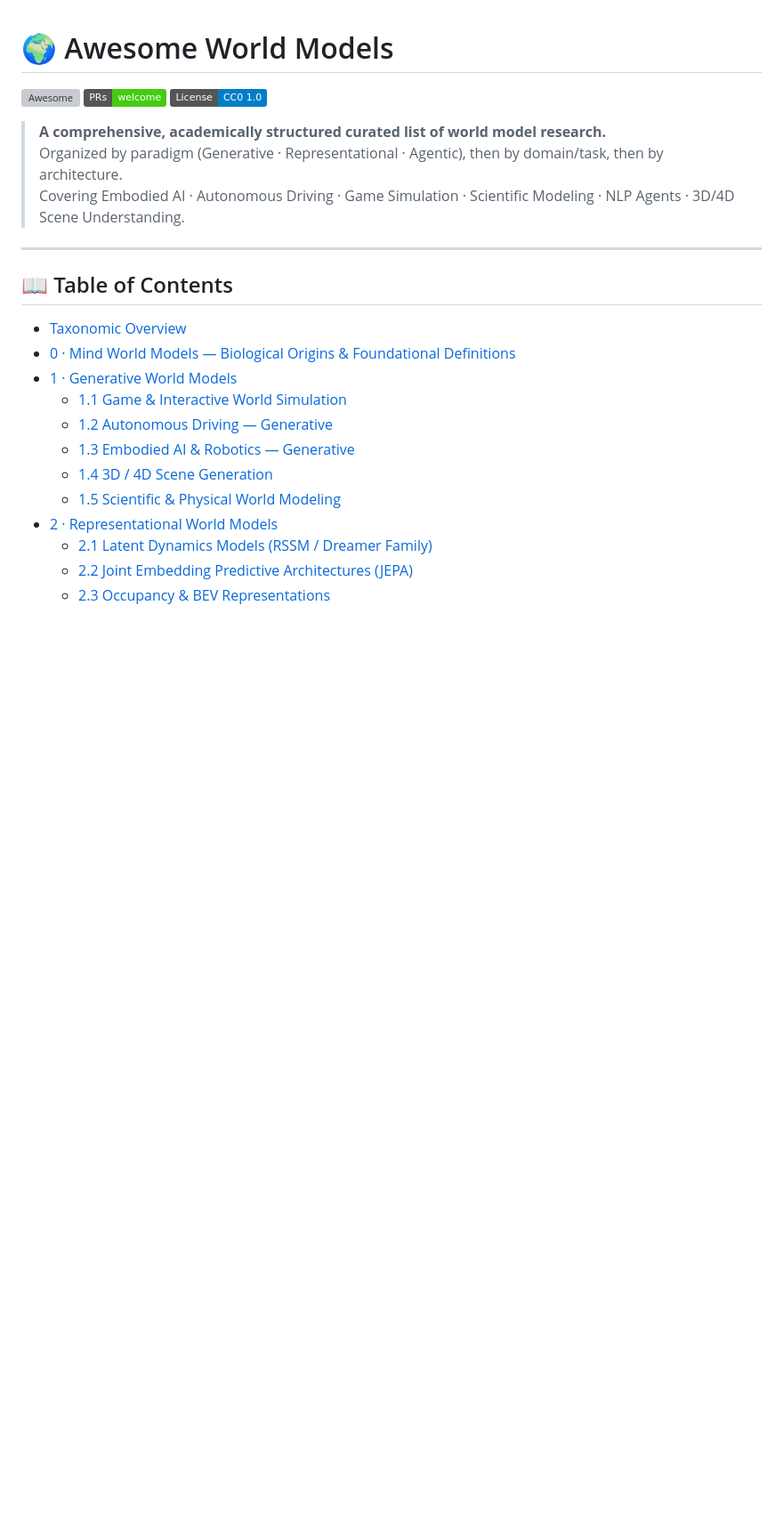
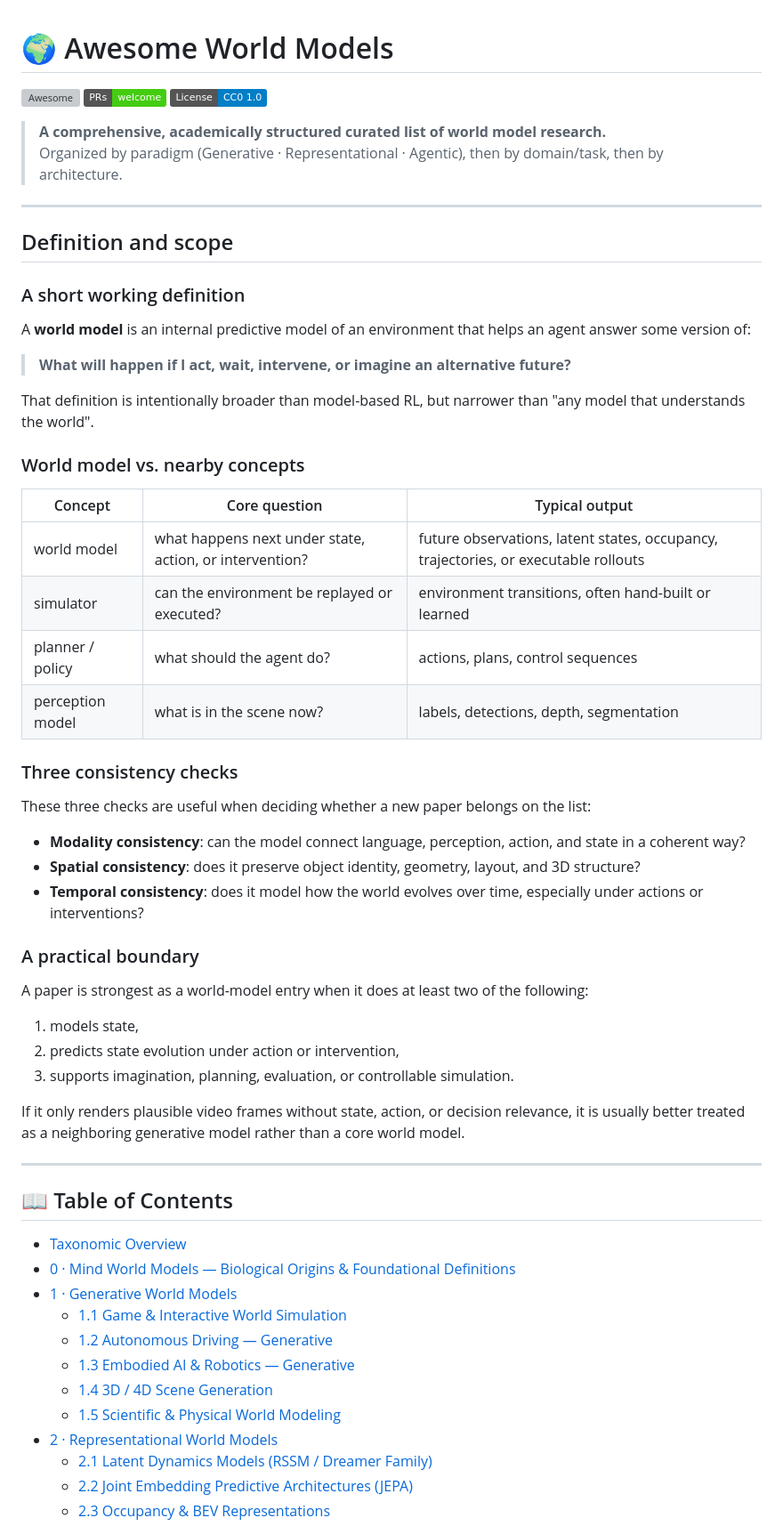
Before and after one commit to OpenEnvision/Awesome-World-Modeling, a Markdown page: README.md, the part around the change. Shown at 89% size. Rendered like a GitHub page; badges without logos; blank space fills up the shorter version; grey boxes are pictures that could not be loaded.

```diff
--- a/README.md
+++ b/README.md
@@ -6,10 +6,45 @@
 
 > **A comprehensive, academically structured curated list of world model research.**
 > Organized by paradigm (Generative · Representational · Agentic), then by domain/task, then by architecture.
-> Covering Embodied AI · Autonomous Driving · Game Simulation · Scientific Modeling · NLP Agents · 3D/4D Scene Understanding.
+---
+## Definition and scope
+
+### A short working definition
+
+A **world model** is an internal predictive model of an environment that helps an agent answer some version of:
+
+> **What will happen if I act, wait, intervene, or imagine an alternative future?**
+
+That definition is intentionally broader than model-based RL, but narrower than "any model that understands the world".
+
+### World model vs. nearby concepts
+
+| Concept | Core question | Typical output |
+| --- | --- | --- |
+| world model | what happens next under state, action, or intervention? | future observations, latent states, occupancy, trajectories, or executable rollouts |
+| simulator | can the environment be replayed or executed? | environment transitions, often hand-built or learned |
+| planner / policy | what should the agent do? | actions, plans, control sequences |
+| perception model | what is in the scene now? | labels, detections, depth, segmentation |
+
+### Three consistency checks
+
+These three checks are useful when deciding whether a new paper belongs on the list:
+
+- **Modality consistency**: can the model connect language, perception, action, and state in a coherent way?
+- **Spatial consistency**: does it preserve object identity, geometry, layout, and 3D structure?
+- **Temporal consistency**: does it model how the world evolves over time, especially under actions or interventions?
+
+### A practical boundary
+
+A paper is strongest as a world-model entry when it does at least two of the following:
+
+1. models state,
+2. predicts state evolution under action or intervention,
+3. supports imagination, planning, evaluation, or controllable simulation.
+
+If it only renders plausible video frames without state, action, or decision relevance, it is usually better treated as a neighboring generative model rather than a core world model.
 
 ---
-
 ## 📖 Table of Contents
 
 - [Taxonomic Overview](#-taxonomic-overview)
```
